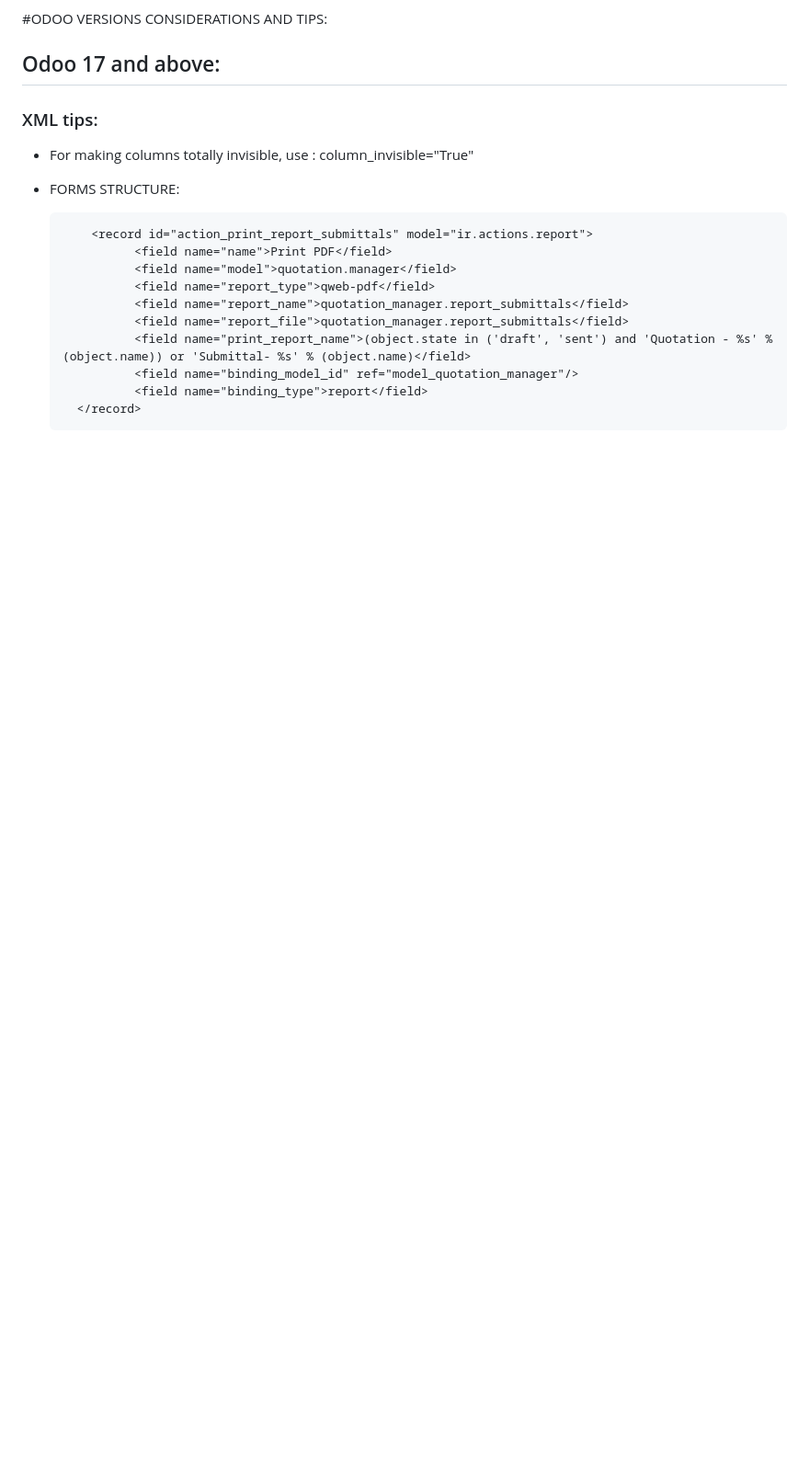
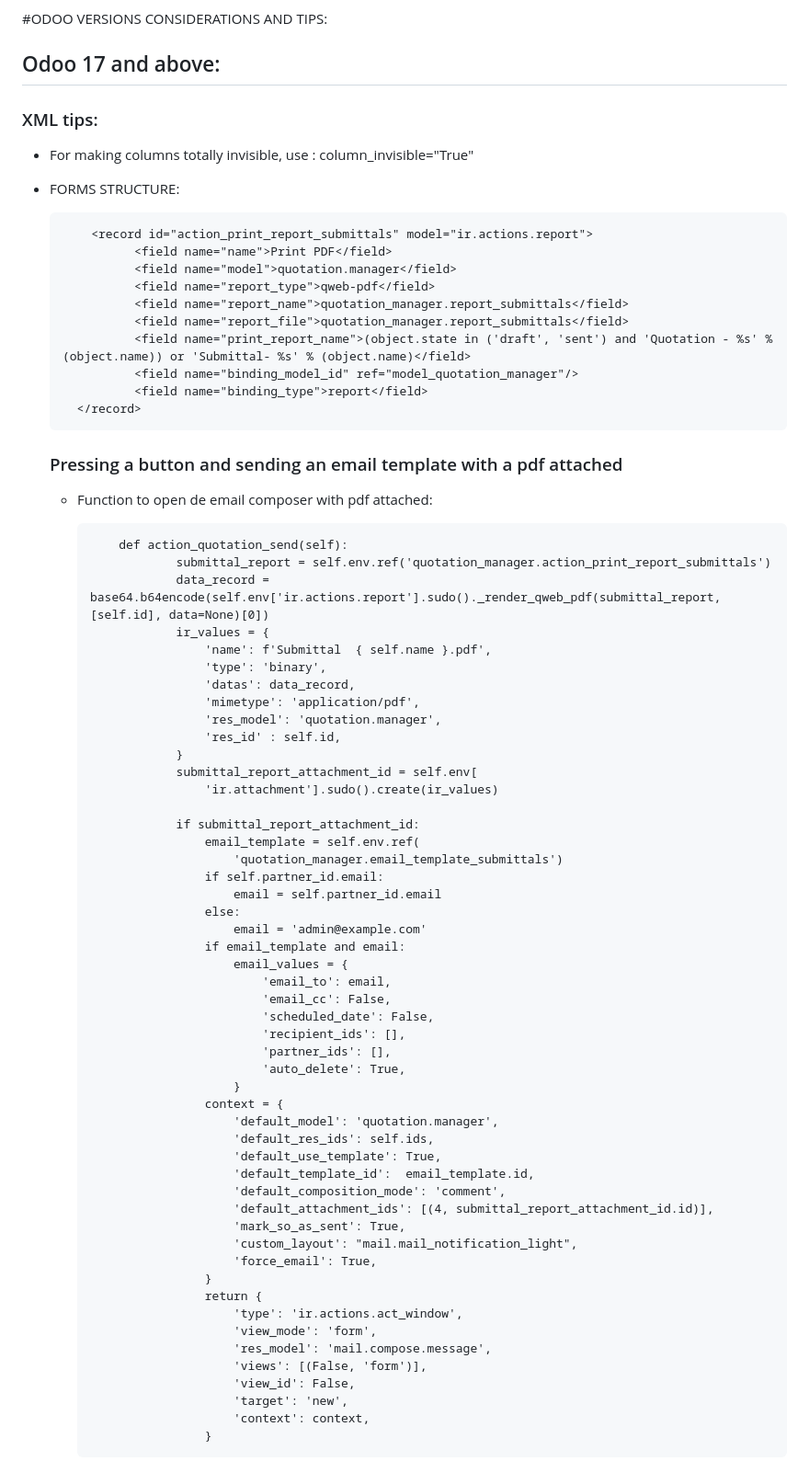
Before and after one commit to DanielManogilLasheras/ODOO-OWL-Repository, a Markdown page: README.md, the part around the change. Shown: that part at 92% size. Rendered like a GitHub page; blank space fills up the shorter version.

```diff
--- a/README.md
+++ b/README.md
@@ -80,3 +80,57 @@ Click OK and then reboot your system.
                 <field name="binding_model_id" ref="model_quotation_manager"/>
                 <field name="binding_type">report</field>
         </record>
+
+  ### Pressing a button and sending an email template with a pdf attached
+  - Function to open de email composer with pdf attached:
+
+            def action_quotation_send(self):
+                    submittal_report = self.env.ref('quotation_manager.action_print_report_submittals')
+                    data_record = base64.b64encode(self.env['ir.actions.report'].sudo()._render_qweb_pdf(submittal_report, [self.id], data=None)[0])
+                    ir_values = {
+                        'name': f'Submittal  { self.name }.pdf',
+                        'type': 'binary',
+                        'datas': data_record,
+                        'mimetype': 'application/pdf',
+                        'res_model': 'quotation.manager',
+                        'res_id' : self.id,
+                    }
+                    submittal_report_attachment_id = self.env[
+                        'ir.attachment'].sudo().create(ir_values)
+
+                    if submittal_report_attachment_id:
+                        email_template = self.env.ref(
+                            'quotation_manager.email_template_submittals')
+                        if self.partner_id.email:
+                            email = self.partner_id.email
+                        else:
+                            email = 'admin@example.com'
+                        if email_template and email:
+                            email_values = {
+                                'email_to': email,
+                                'email_cc': False,
+                                'scheduled_date': False,
+                                'recipient_ids': [],
+                                'partner_ids': [],
+                                'auto_delete': True,
+                            }
+                        context = {
+                            'default_model': 'quotation.manager',
+                            'default_res_ids': self.ids,
+                            'default_use_template': True,
+                            'default_template_id':  email_template.id,
+                            'default_composition_mode': 'comment',
+                            'default_attachment_ids': [(4, submittal_report_attachment_id.id)],
+                            'mark_so_as_sent': True,
+                            'custom_layout': "mail.mail_notification_light",
+                            'force_email': True,
+                        }
+                        return {
+                            'type': 'ir.actions.act_window',
+                            'view_mode': 'form',
+                            'res_model': 'mail.compose.message',
+                            'views': [(False, 'form')],
+                            'view_id': False,
+                            'target': 'new',
+                            'context': context,
+                        }
```
